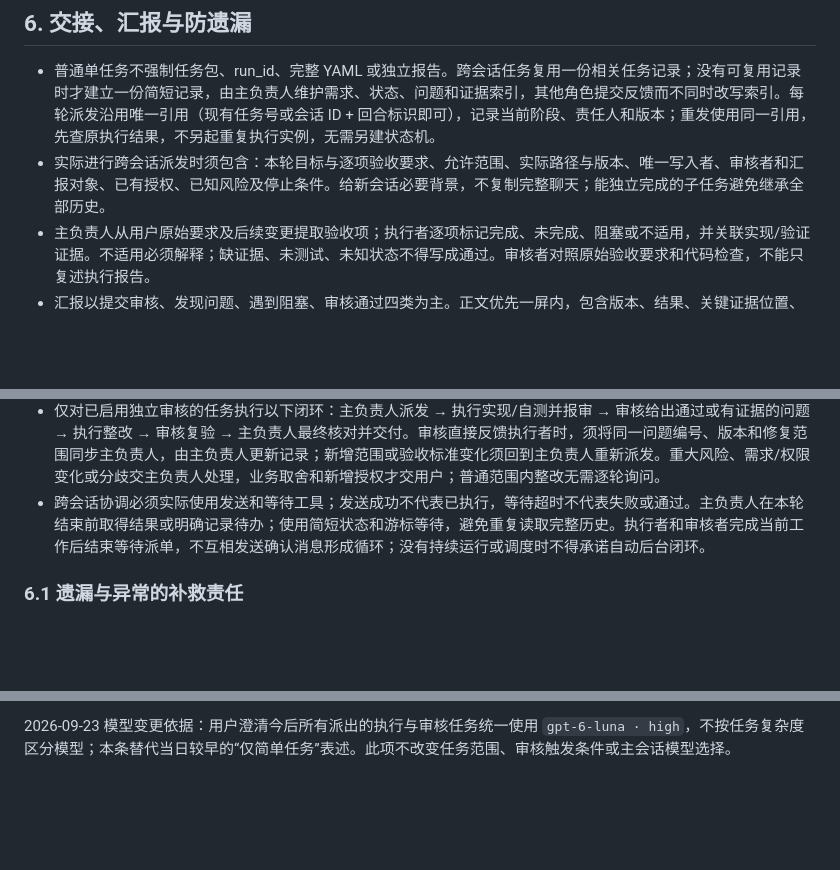
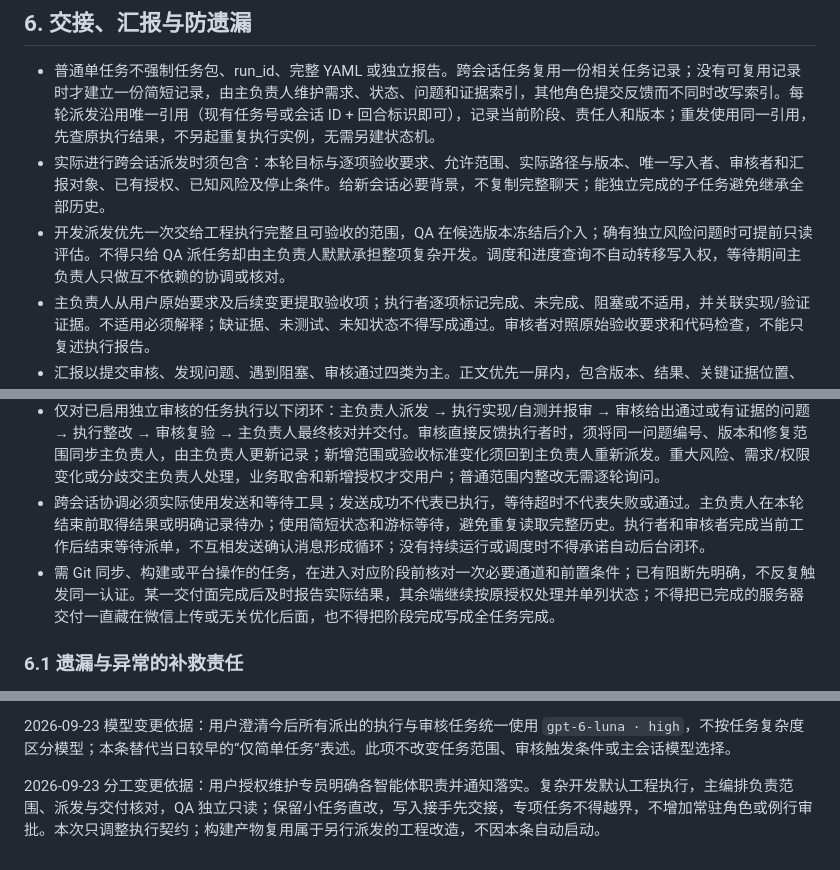
Before and after one commit to lizi-product-studio/xiangwei-group-buy, a Markdown page: AGENTS.md, 3 parts joined by grey strips. Drawn GitHub-style; blank space fills up the shorter version.

```diff
--- a/AGENTS.md
+++ b/AGENTS.md
@@ -86,12 +90,14 @@
 
 - 普通单任务不强制任务包、run_id、完整 YAML 或独立报告。跨会话任务复用一份相关任务记录；没有可复用记录时才建立一份简短记录，由主负责人维护需求、状态、问题和证据索引，其他角色提交反馈而不同时改写索引。每轮派发沿用唯一引用（现有任务号或会话 ID + 回合标识即可），记录当前阶段、责任人和版本；重发使用同一引用，先查原执行结果，不另起重复执行实例，无需另建状态机。
 - 实际进行跨会话派发时须包含：本轮目标与逐项验收要求、允许范围、实际路径与版本、唯一写入者、审核者和汇报对象、已有授权、已知风险及停止条件。给新会话必要背景，不复制完整聊天；能独立完成的子任务避免继承全部历史。
+- 开发派发优先一次交给工程执行完整且可验收的范围，QA 在候选版本冻结后介入；确有独立风险问题时可提前只读评估。不得只给 QA 派任务却由主负责人默默承担整项复杂开发。调度和进度查询不自动转移写入权，等待期间主负责人只做互不依赖的协调或核对。
 - 主负责人从用户原始要求及后续变更提取验收项；执行者逐项标记完成、未完成、阻塞或不适用，并关联实现/验证证据。不适用必须解释；缺证据、未测试、未知状态不得写成通过。审核者对照原始验收要求和代码检查，不能只复述执行报告。
 - 汇报以提交审核、发现问题、遇到阻塞、审核通过四类为主。正文优先一屏内，包含版本、结果、关键证据位置、未解决问题和下一责任人；细节引用文件或必要片段。不得为压缩篇幅遗漏失败、风险、用户新增要求或环境限制；不发送无变化轮询、单独“收到”或无效确认回合。
 - 启用多角色整改时，每个待修问题在本轮记录中保持稳定编号，注明影响、证据、责任人、状态和关闭依据；少量问题使用短列表即可。只有修复且适用复验通过，或用户明确接受相应风险后才关闭；主负责人不得在汇总时漏掉、改名隐藏或自行降低验收标准。
 - 审核固定到提交或明确差异，复用同代码、依赖、配置和环境下的有效验证。审核者核对证据并按风险抽查，缺覆盖、证据可疑或相关变化时补测；修复后重验受影响部分。主负责人核对需求覆盖、关键差异和问题关闭情况，不默认重复全量探索与测试。
 - 仅对已启用独立审核的任务执行以下闭环：主负责人派发 → 执行实现/自测并报审 → 审核给出通过或有证据的问题 → 执行整改 → 审核复验 → 主负责人最终核对并交付。审核直接反馈执行者时，须将同一问题编号、版本和修复范围同步主负责人，由主负责人更新记录；新增范围或验收标准变化须回到主负责人重新派发。重大风险、需求/权限变化或分歧交主负责人处理，业务取舍和新增授权才交用户；普通范围内整改无需逐轮询问。
 - 跨会话协调必须实际使用发送和等待工具；发送成功不代表已执行，等待超时不代表失败或通过。主负责人在本轮结束前取得结果或明确记录待办；使用简短状态和游标等待，避免重复读取完整历史。执行者和审核者完成当前工作后结束等待派单，不互相发送确认消息形成循环；没有持续运行或调度时不得承诺自动后台闭环。
+- 需 Git 同步、构建或平台操作的任务，在进入对应阶段前核对一次必要通道和前置条件；已有阻断先明确，不反复触发同一认证。某一交付面完成后及时报告实际结果，其余端继续按原授权处理并单列状态；不得把已完成的服务器交付一直藏在微信上传或无关优化后面，也不得把阶段完成写成全任务完成。
 
 ### 6.1 遗漏与异常的补救责任
 
@@ -144,3 +150,5 @@
 2026-09-21 提效变更依据：用户授权维护专员落实小任务提效方案，允许调整规则与代码架构。本轮明确最小必要范围、按需角色、验证复用和 CI 影响分流；未放宽真实交易、凭据、用户资产及高风险验收边界。证据与执行方式见 `docs/change-validation.md`。
 
 2026-09-23 模型变更依据：用户澄清今后所有派出的执行与审核任务统一使用 `gpt-6-luna · high`，不按任务复杂度区分模型；本条替代当日较早的“仅简单任务”表述。此项不改变任务范围、审核触发条件或主会话模型选择。
+
+2026-09-23 分工变更依据：用户授权维护专员明确各智能体职责并通知落实。复杂开发默认工程执行，主编排负责范围、派发与交付核对，QA 独立只读；保留小任务直改，写入接手先交接，专项任务不得越界，不增加常驻角色或例行审批。本次只调整执行契约；构建产物复用属于另行派发的工程改造，不因本条自动启动。
```
Also changed, not shown: other parts of AGENTS.md (+10 -6 lines).
